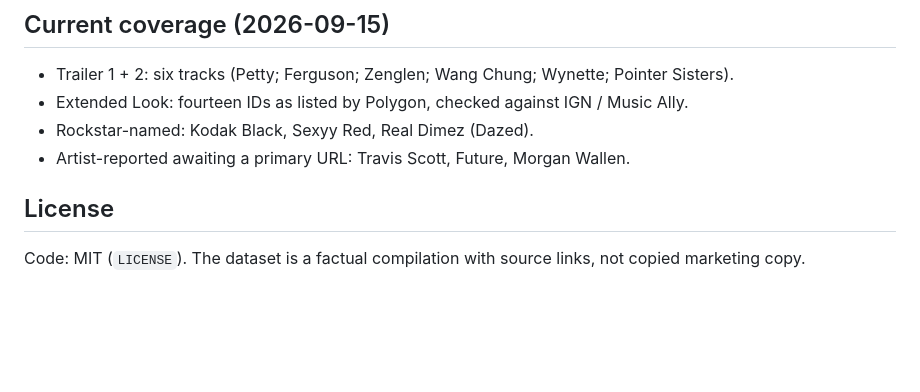
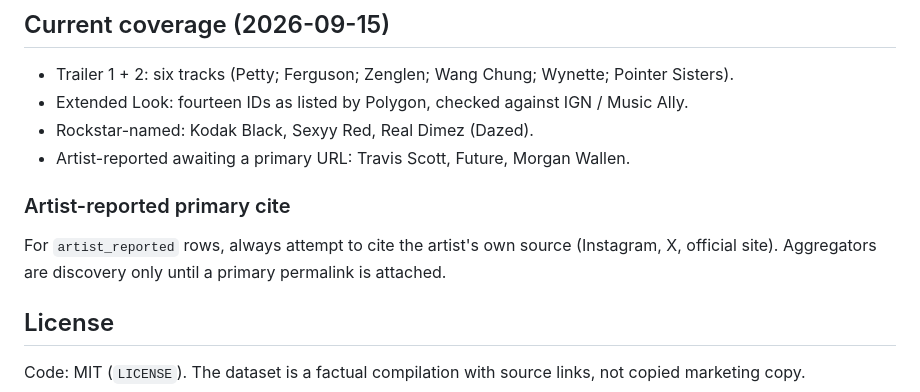
Before and after one commit to jonhilt/gta6-confirmed-music, a Markdown page: README.md, the part around the change. GitHub-like rendering; blank space fills up the shorter version.

Commit message:
README: artist-reported primary cite rule

```diff
--- a/README.md
+++ b/README.md
@@ -60,6 +60,12 @@ Artist blurbs live under `artists` in the same file (not inside each row). Keep
 - Rockstar-named: Kodak Black, Sexyy Red, Real Dimez (Dazed).
 - Artist-reported awaiting a primary URL: Travis Scott, Future, Morgan Wallen.
 
+
+
+### Artist-reported primary cite
+
+For `artist_reported` rows, always attempt to cite the artist's own source (Instagram, X, official site). Aggregators are discovery only until a primary permalink is attached.
+
 ## License
 
 Code: MIT (`LICENSE`). The dataset is a factual compilation with source links, not copied marketing copy.
```
